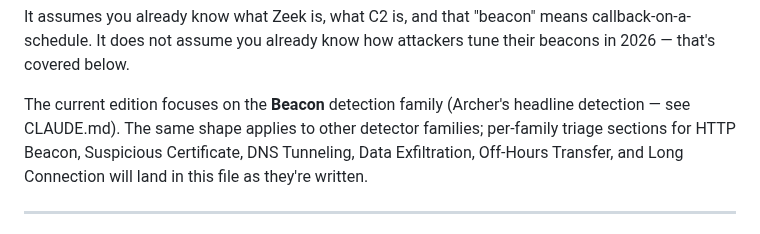
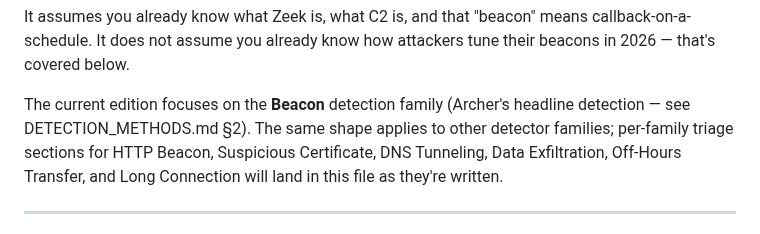
Before and after one commit to BushidoCyb3r/Archer, a Markdown page: docs/ANALYST_PLAYBOOK.md, the part around the change. Drawn GitHub-style.

```diff
--- a/docs/ANALYST_PLAYBOOK.md
+++ b/docs/ANALYST_PLAYBOOK.md
@@ -15,7 +15,7 @@ already know how attackers tune their beacons in 2026 — that's
 covered below.
 
 The current edition focuses on the **Beacon** detection family
-(Archer's headline detection — see CLAUDE.md). The same shape
+(Archer's headline detection — see DETECTION_METHODS.md §2). The same shape
 applies to other detector families; per-family triage sections
 for HTTP Beacon, Suspicious Certificate, DNS Tunneling, Data
 Exfiltration, Off-Hours Transfer, and Long Connection will land
```
Also changed, not shown: docs/OPERATIONS.md (+1 -1 lines).
